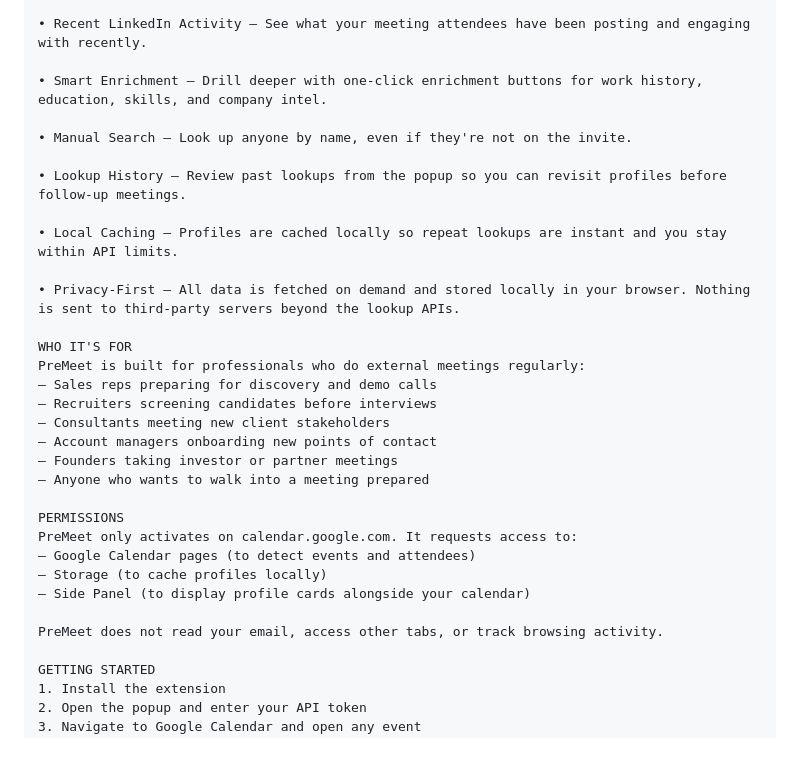
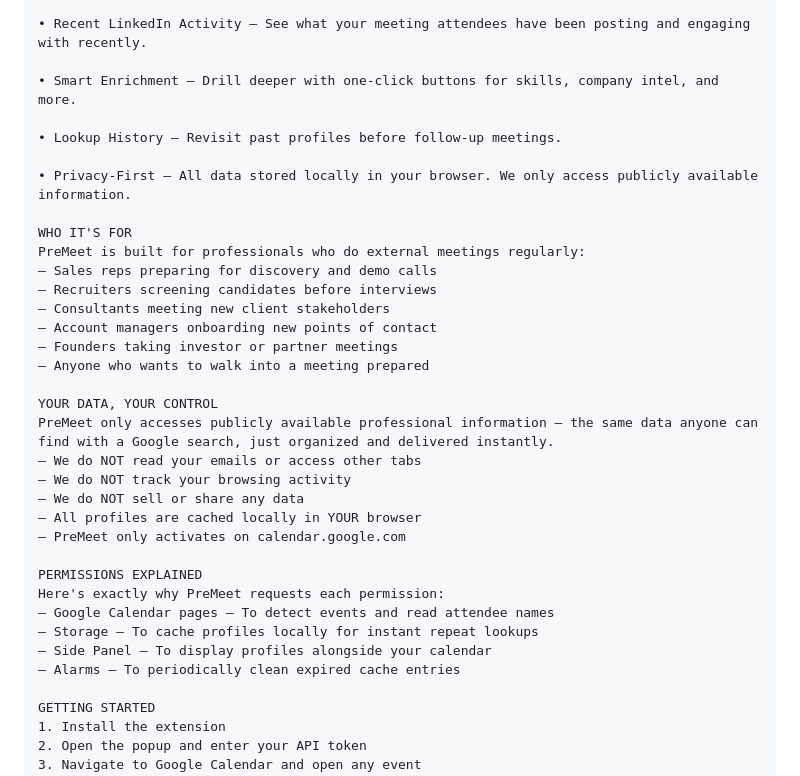
Before and after one commit to iDroproject/premeet-intel, a Markdown page: cws-listing.md, the part around the change. Drawn GitHub-style; blank space fills up the shorter version.

Commit message:
feat: add ethics section and permissions explanation to CWS listing (PRE-47)
Add board-mandated "YOUR DATA, YOUR CONTROL" transparency section and
plain-language permissions explanation per PRD Sections 2.5 and 2.6.
Trim feature list to 8 focused bullets matching PRD spec.

Co-Authored-By: Paperclip <noreply@paperclip.ing>

```diff
--- a/cws-listing.md
+++ b/cws-listing.md
@@ -38,15 +38,11 @@ KEY FEATURES
 
 • Recent LinkedIn Activity — See what your meeting attendees have been posting and engaging with recently.
 
-• Smart Enrichment — Drill deeper with one-click enrichment buttons for work history, education, skills, and company intel.
+• Smart Enrichment — Drill deeper with one-click buttons for skills, company intel, and more.
 
-• Manual Search — Look up anyone by name, even if they're not on the invite.
+• Lookup History — Revisit past profiles before follow-up meetings.
 
-• Lookup History — Review past lookups from the popup so you can revisit profiles before follow-up meetings.
-
-• Local Caching — Profiles are cached locally so repeat lookups are instant and you stay within API limits.
-
-• Privacy-First — All data is fetched on demand and stored locally in your browser. Nothing is sent to third-party servers beyond the lookup APIs.
+• Privacy-First — All data stored locally in your browser. We only access publicly available information.
 
 WHO IT'S FOR
 PreMeet is built for professionals who do external meetings regularly:
@@ -57,13 +53,20 @@ PreMeet is built for professionals who do external meetings regularly:
 — Founders taking investor or partner meetings
 — Anyone who wants to walk into a meeting prepared
 
-PERMISSIONS
-PreMeet only activates on calendar.google.com. It requests access to:
-— Google Calendar pages (to detect events and attendees)
-— Storage (to cache profiles locally)
-— Side Panel (to display profile cards alongside your calendar)
+YOUR DATA, YOUR CONTROL
+PreMeet only accesses publicly available professional information — the same data anyone can find with a Google search, just organized and delivered instantly.
+— We do NOT read your emails or access other tabs
+— We do NOT track your browsing activity
+— We do NOT sell or share any data
+— All profiles are cached locally in YOUR browser
+— PreMeet only activates on calendar.google.com
 
-PreMeet does not read your email, access other tabs, or track browsing activity.
+PERMISSIONS EXPLAINED
+Here's exactly why PreMeet requests each permission:
+— Google Calendar pages — To detect events and read attendee names
+— Storage — To cache profiles locally for instant repeat lookups
+— Side Panel — To display profiles alongside your calendar
+— Alarms — To periodically clean expired cache entries
 
 GETTING STARTED
 1. Install the extension
```
